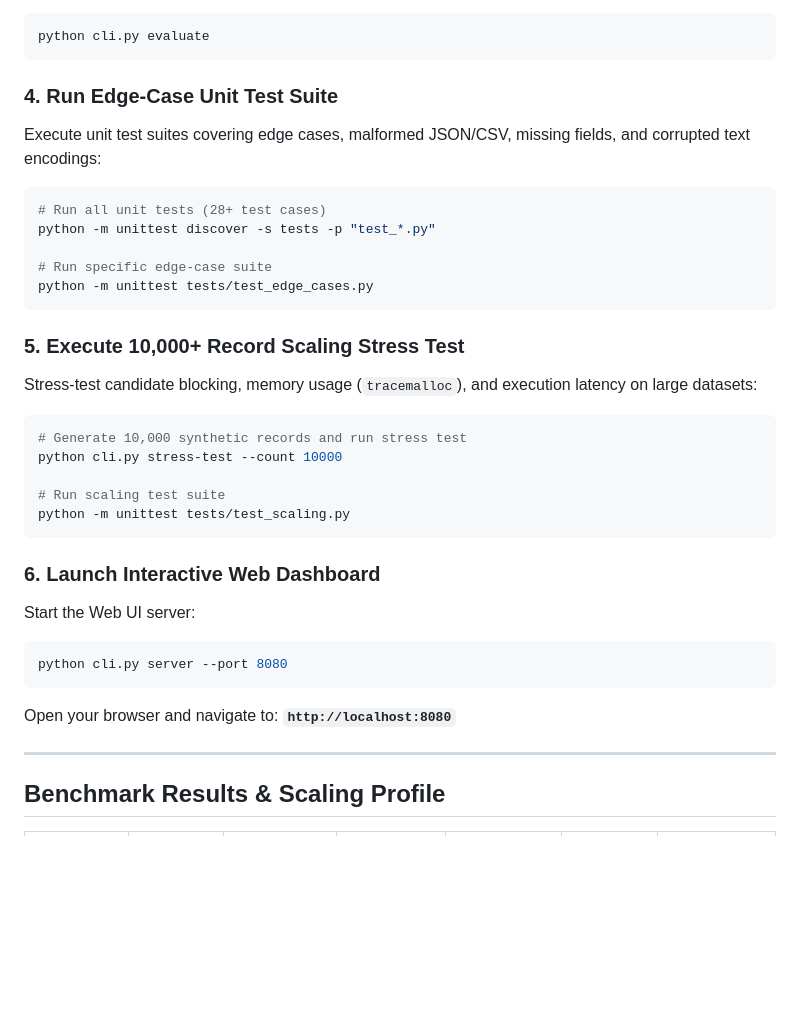
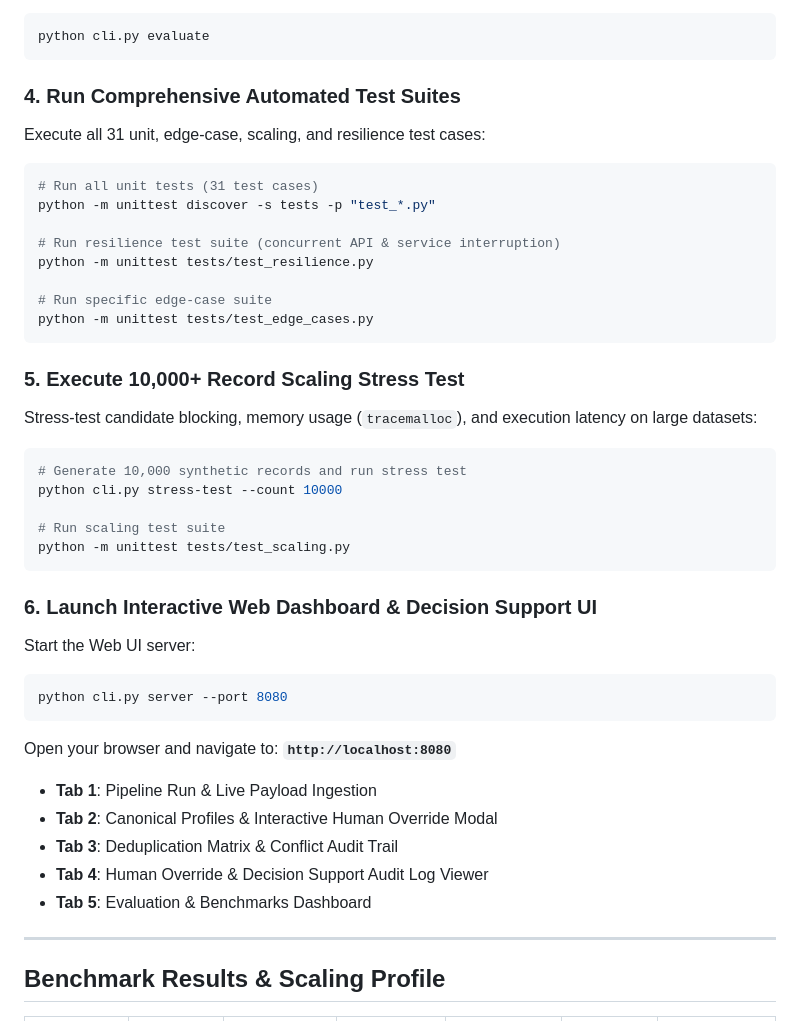
Before and after one commit to Karthikeyan180/Deterministic-Explainable-and-Runtime-Configurable-Candidate-Data-Pipeline-Dashboard, a Markdown page: README.md, the part around one of its changes. Rendered like a GitHub page; blank space fills up the shorter version.

````diff
--- a/README.md
+++ b/README.md
@@ -113,13 +115,16 @@ Compare baseline manual processing vs automated pipeline performance:
 python cli.py evaluate
 ```
 
-### 4. Run Edge-Case Unit Test Suite
+### 4. Run Comprehensive Automated Test Suites
 
-Execute unit test suites covering edge cases, malformed JSON/CSV, missing fields, and corrupted text encodings:
+Execute all 31 unit, edge-case, scaling, and resilience test cases:
 
 ```bash
-# Run all unit tests (28+ test cases)
+# Run all unit tests (31 test cases)
 python -m unittest discover -s tests -p "test_*.py"
+
+# Run resilience test suite (concurrent API & service interruption)
+python -m unittest tests/test_resilience.py
 
 # Run specific edge-case suite
 python -m unittest tests/test_edge_cases.py
@@ -137,7 +142,7 @@ python cli.py stress-test --count 10000
 python -m unittest tests/test_scaling.py
 ```
 
-### 6. Launch Interactive Web Dashboard
+### 6. Launch Interactive Web Dashboard & Decision Support UI
 
 Start the Web UI server:
 
@@ -146,6 +151,12 @@ python cli.py server --port 8080
 ```
 
 Open your browser and navigate to: **`http://localhost:8080`**
+
+- **Tab 1**: Pipeline Run & Live Payload Ingestion
+- **Tab 2**: Canonical Profiles & Interactive Human Override Modal
+- **Tab 3**: Deduplication Matrix & Conflict Audit Trail
+- **Tab 4**: Human Override & Decision Support Audit Log Viewer
+- **Tab 5**: Evaluation & Benchmarks Dashboard
 
 ---
 
````
Also changed, not shown: other parts of README.md (+15 -13 lines), Review_2_Report.md (added, +175 -0 lines).
